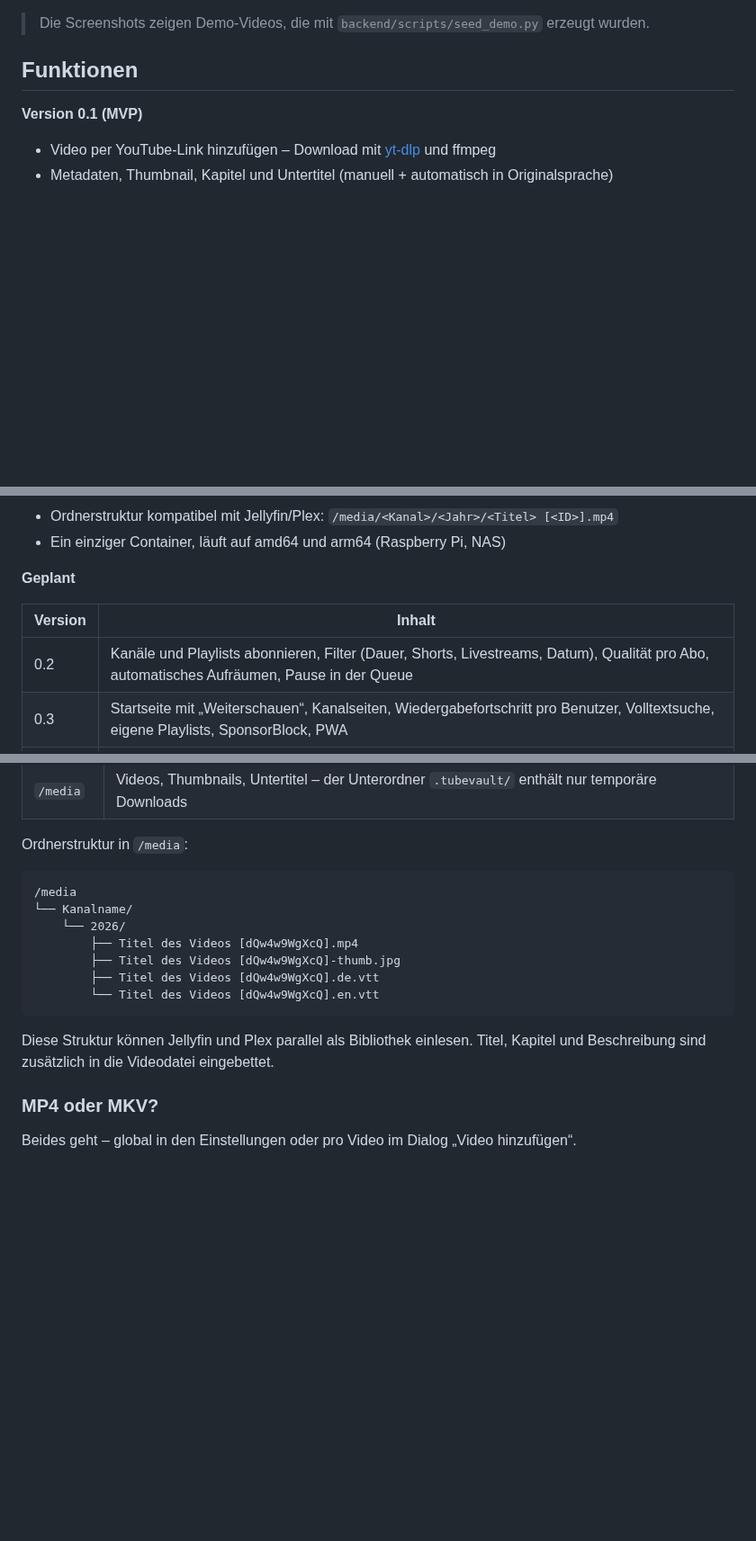
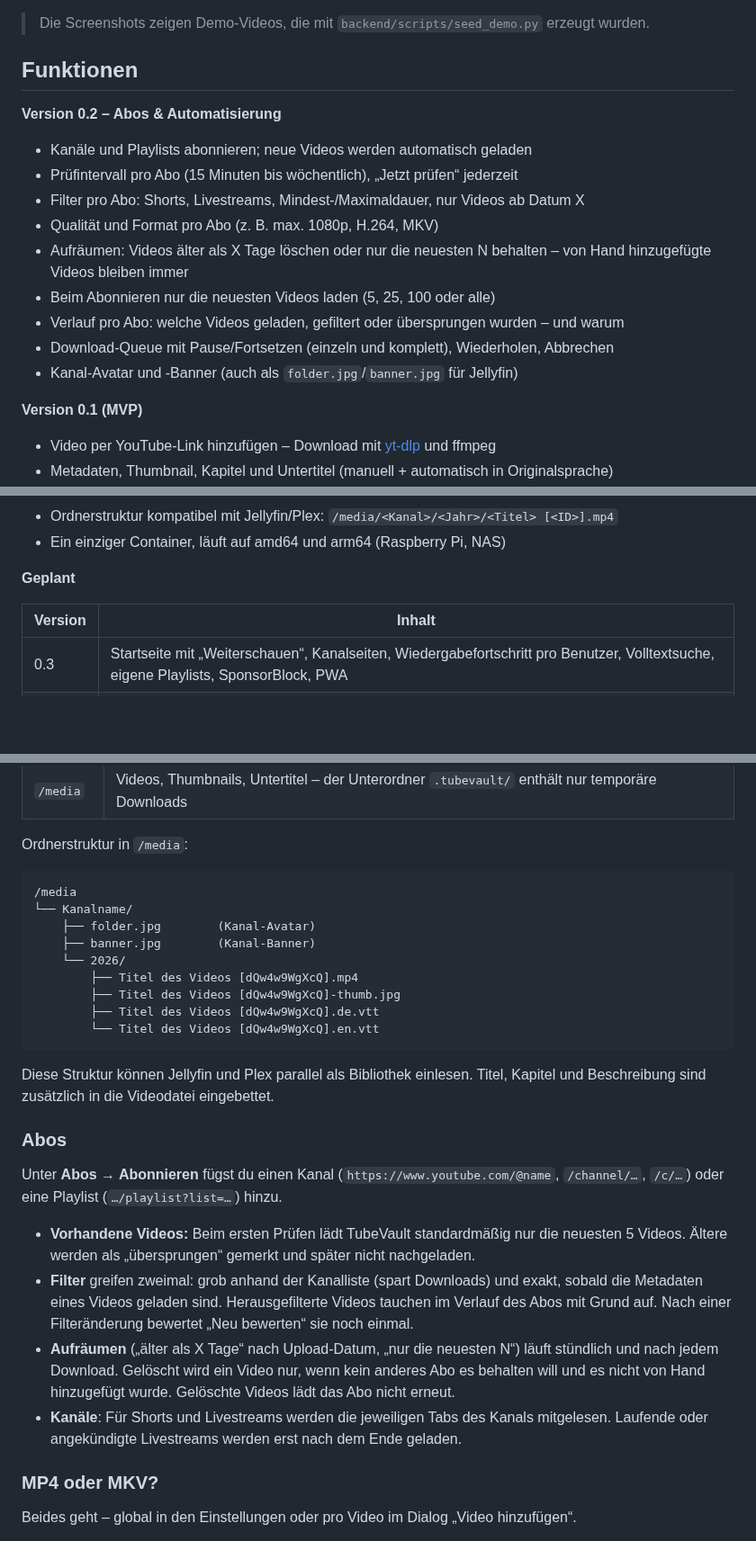
Before and after one commit to Lua-x/TubeVault, a Markdown page: README.md, 3 parts joined by grey strips. Shown at 90% size. GitHub-like rendering; blank space fills up the shorter version.

````diff
--- a/README.md
+++ b/README.md
@@ -31,6 +37,19 @@
 > Die Screenshots zeigen Demo-Videos, die mit `backend/scripts/seed_demo.py` erzeugt wurden.
 
 ## Funktionen
+
+**Version 0.2 – Abos & Automatisierung**
+
+- Kanäle und Playlists abonnieren; neue Videos werden automatisch geladen
+- Prüfintervall pro Abo (15 Minuten bis wöchentlich), „Jetzt prüfen“ jederzeit
+- Filter pro Abo: Shorts, Livestreams, Mindest-/Maximaldauer, nur Videos ab Datum X
+- Qualität und Format pro Abo (z. B. max. 1080p, H.264, MKV)
+- Aufräumen: Videos älter als X Tage löschen oder nur die neuesten N behalten –
+  von Hand hinzugefügte Videos bleiben immer
+- Beim Abonnieren nur die neuesten Videos laden (5, 25, 100 oder alle)
+- Verlauf pro Abo: welche Videos geladen, gefiltert oder übersprungen wurden – und warum
+- Download-Queue mit Pause/Fortsetzen (einzeln und komplett), Wiederholen, Abbrechen
+- Kanal-Avatar und -Banner (auch als `folder.jpg`/`banner.jpg` für Jellyfin)
 
 **Version 0.1 (MVP)**
 
@@ -51,7 +70,6 @@
 
 | Version | Inhalt |
 | ------- | ------ |
-| 0.2 | Kanäle und Playlists abonnieren, Filter (Dauer, Shorts, Livestreams, Datum), Qualität pro Abo, automatisches Aufräumen, Pause in der Queue |
 | 0.3 | Startseite mit „Weiterschauen“, Kanalseiten, Wiedergabefortschritt pro Benutzer, Volltextsuche, eigene Playlists, SponsorBlock, PWA |
 | 0.4 | HLS-Transcoding, Admin-Dashboard mit yt-dlp-Update-Button, Import vorhandener Dateien, API-Tokens, `.nfo`-Dateien |
 
@@ -159,6 +177,8 @@ Ordnerstruktur in `/media`:
 ```
 /media
 └── Kanalname/
+    ├── folder.jpg        (Kanal-Avatar)
+    ├── banner.jpg        (Kanal-Banner)
     └── 2026/
         ├── Titel des Videos [dQw4w9WgXcQ].mp4
         ├── Titel des Videos [dQw4w9WgXcQ]-thumb.jpg
@@ -168,6 +188,22 @@ Ordnerstruktur in `/media`:
 
 Diese Struktur können Jellyfin und Plex parallel als Bibliothek einlesen. Titel, Kapitel und
 Beschreibung sind zusätzlich in die Videodatei eingebettet.
+
+### Abos
+
+Unter **Abos → Abonnieren** fügst du einen Kanal (`https://www.youtube.com/@name`,
+`/channel/…`, `/c/…`) oder eine Playlist (`…/playlist?list=…`) hinzu.
+
+- **Vorhandene Videos:** Beim ersten Prüfen lädt TubeVault standardmäßig nur die neuesten 5
+  Videos. Ältere werden als „übersprungen“ gemerkt und später nicht nachgeladen.
+- **Filter** greifen zweimal: grob anhand der Kanalliste (spart Downloads) und exakt, sobald
+  die Metadaten eines Videos geladen sind. Herausgefilterte Videos tauchen im Verlauf des Abos
+  mit Grund auf. Nach einer Filteränderung bewertet „Neu bewerten“ sie noch einmal.
+- **Aufräumen** („älter als X Tage“ nach Upload-Datum, „nur die neuesten N“) läuft stündlich
+  und nach jedem Download. Gelöscht wird ein Video nur, wenn kein anderes Abo es behalten will
+  und es nicht von Hand hinzugefügt wurde. Gelöschte Videos lädt das Abo nicht erneut.
+- **Kanäle**: Für Shorts und Livestreams werden die jeweiligen Tabs des Kanals mitgelesen.
+  Laufende oder angekündigte Livestreams werden erst nach dem Ende geladen.
 
 ### MP4 oder MKV?
 
````
Also changed, not shown: other parts of README.md (+6 -0 lines), docs/releases/v0.2.0.md (added, +22 -0 lines), docs/screenshots/subscription-desktop-dark.png (added), docs/screenshots/subscriptions-desktop-dark.png (added), 5 other files.
